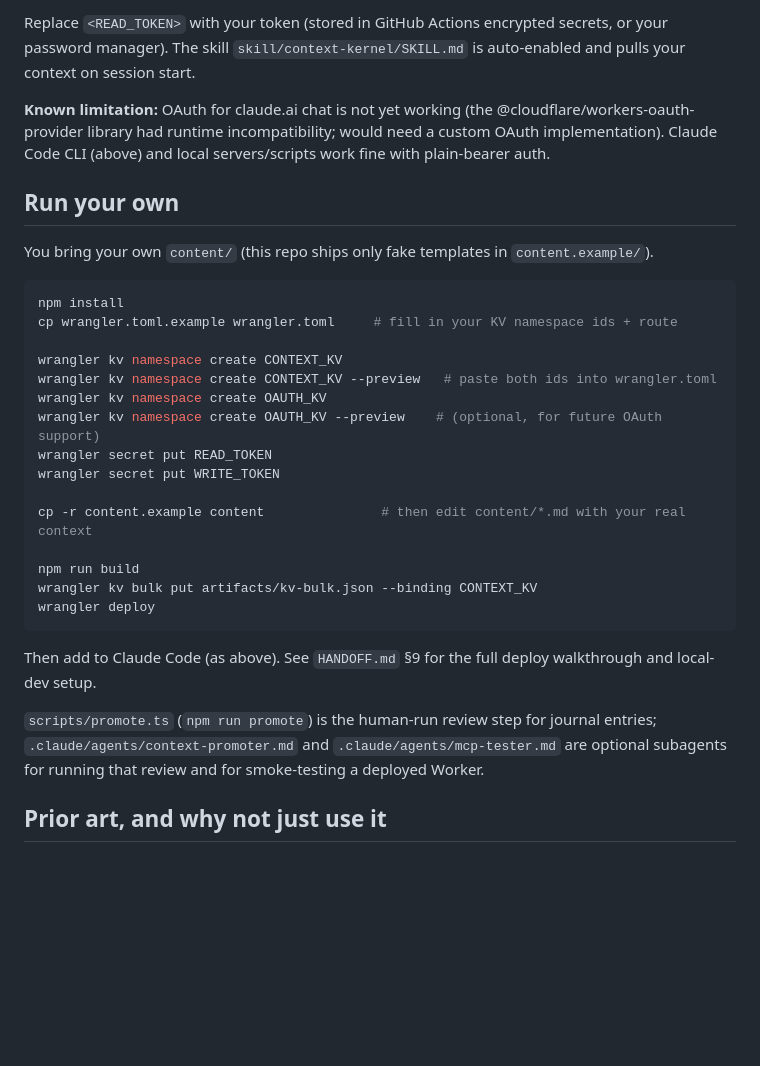
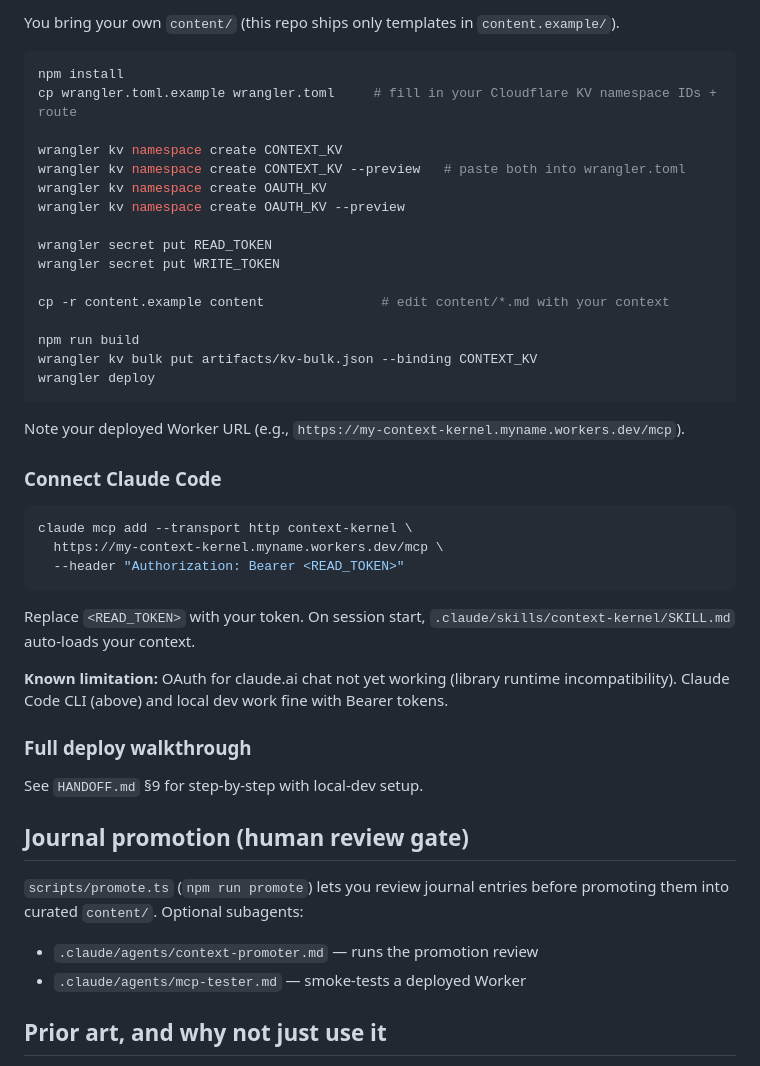
Before and after one commit to dkritarth/context-kernel, a Markdown page: README.md, the part around one of its changes. Drawn GitHub-style; blank space fills up the shorter version.

````diff
--- a/README.md
+++ b/README.md
@@ -58,40 +122,49 @@ claude mcp add --transport http context-kernel https://context-kernel.dkritarth.
 
-Replace `<READ_TOKEN>` with your token (stored in GitHub Actions encrypted secrets, or your password
-manager). The skill `skill/context-kernel/SKILL.md` is auto-enabled and pulls your context on
-session start.
-
-**Known limitation:** OAuth for claude.ai chat is not yet working (the @cloudflare/workers-oauth-provider
-library had runtime incompatibility; would need a custom OAuth implementation). Claude Code CLI
-(above) and local servers/scripts work fine with plain-bearer auth.
-
-## Run your own
-
-You bring your own `content/` (this repo ships only fake templates in `content.example/`).
+You bring your own `content/` (this repo ships only templates in `content.example/`).
 
 ```sh
 npm install
-cp wrangler.toml.example wrangler.toml     # fill in your KV namespace ids + route
+cp wrangler.toml.example wrangler.toml     # fill in your Cloudflare KV namespace IDs + route
 
 wrangler kv namespace create CONTEXT_KV
-wrangler kv namespace create CONTEXT_KV --preview   # paste both ids into wrangler.toml
+wrangler kv namespace create CONTEXT_KV --preview   # paste both into wrangler.toml
 wrangler kv namespace create OAUTH_KV
-wrangler kv namespace create OAUTH_KV --preview    # (optional, for future OAuth support)
+wrangler kv namespace create OAUTH_KV --preview
+
 wrangler secret put READ_TOKEN
 wrangler secret put WRITE_TOKEN
 
-cp -r content.example content               # then edit content/*.md with your real context
+cp -r content.example content               # edit content/*.md with your context
 
 npm run build
 wrangler kv bulk put artifacts/kv-bulk.json --binding CONTEXT_KV
 wrangler deploy
 ```
 
-Then add to Claude Code (as above). See `HANDOFF.md` §9 for the full deploy walkthrough and
-local-dev setup.
+Note your deployed Worker URL (e.g., `https://my-context-kernel.myname.workers.dev/mcp`).
 
-`scripts/promote.ts` (`npm run promote`) is the human-run review step for journal entries;
-`.claude/agents/context-promoter.md` and `.claude/agents/mcp-tester.md` are optional subagents
-for running that review and for smoke-testing a deployed Worker.
+### Connect Claude Code
+
+```bash
+claude mcp add --transport http context-kernel \
+  https://my-context-kernel.myname.workers.dev/mcp \
+  --header "Authorization: Bearer <READ_TOKEN>"
+```
+
+Replace `<READ_TOKEN>` with your token. On session start, `.claude/skills/context-kernel/SKILL.md` auto-loads your context.
+
+**Known limitation:** OAuth for claude.ai chat not yet working (library runtime incompatibility). Claude Code CLI (above) and local dev work fine with Bearer tokens.
+
+### Full deploy walkthrough
+
+See `HANDOFF.md` §9 for step-by-step with local-dev setup.
+
+## Journal promotion (human review gate)
+
+`scripts/promote.ts` (`npm run promote`) lets you review journal entries before promoting them into curated `content/`. Optional subagents:
+
+- `.claude/agents/context-promoter.md` — runs the promotion review
+- `.claude/agents/mcp-tester.md` — smoke-tests a deployed Worker
 
 ## Prior art, and why not just use it
 
````
Also changed, not shown: other parts of README.md (+106 -42 lines).
